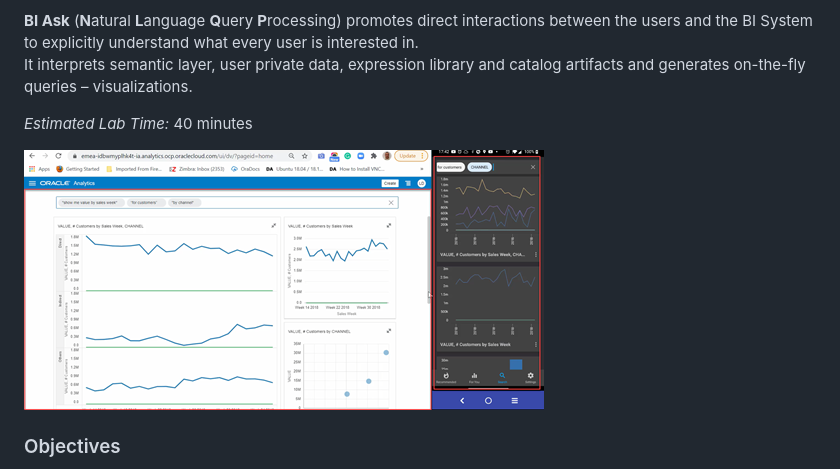
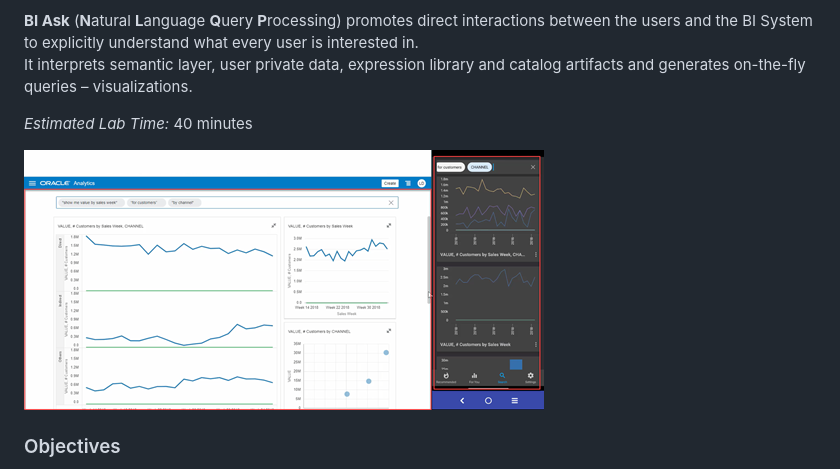
Before and after one commit to sebdemanche/leverage-adw-oac, a Markdown page: ask-direct-questions/ask-direct-questions.md, the part around the change. Rendered like a GitHub page; pictures changed too: ask-direct-questions/images/biask0small.png, ask-direct-questions/images/biask0small1.png (added).

```diff
--- a/ask-direct-questions/ask-direct-questions.md
+++ b/ask-direct-questions/ask-direct-questions.md
@@ -13,7 +13,7 @@ It interprets semantic layer, user private data, expression library and catalog
 
 _Estimated Lab Time:_ 40 minutes
 
-![BI ASK](./images/biask0small.png)
+![BI ASK](./images/biask0small1.png)
 
 ### Objectives
 
```
Also changed, not shown: immediate-insights/images/lab300_23b.png, immediate-insights/images/lab300_24b.png (added), 1 other file.
